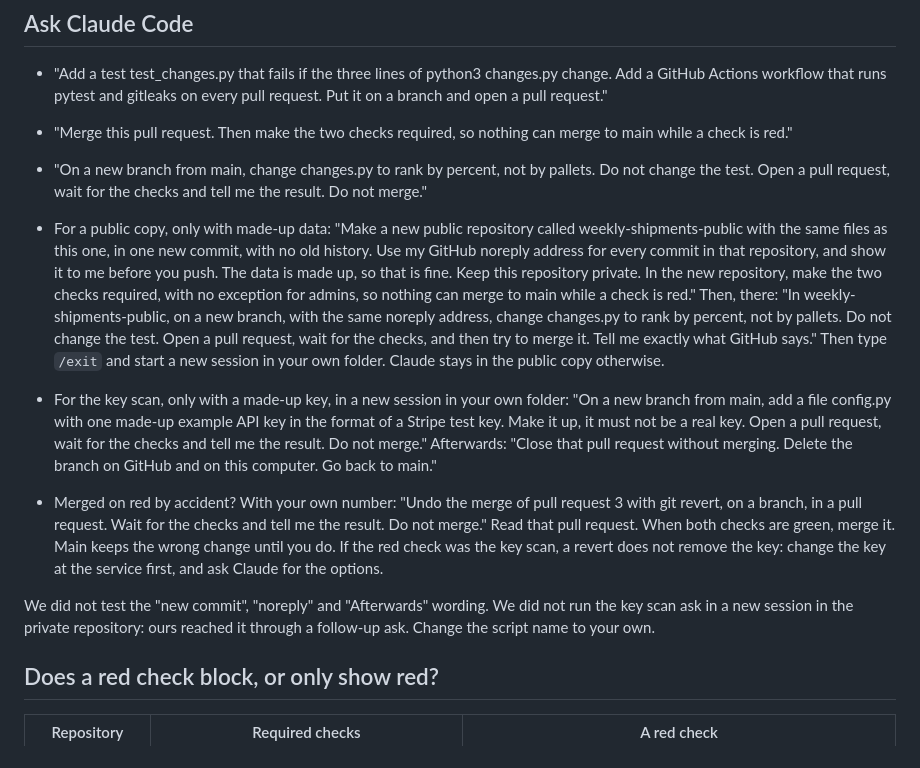
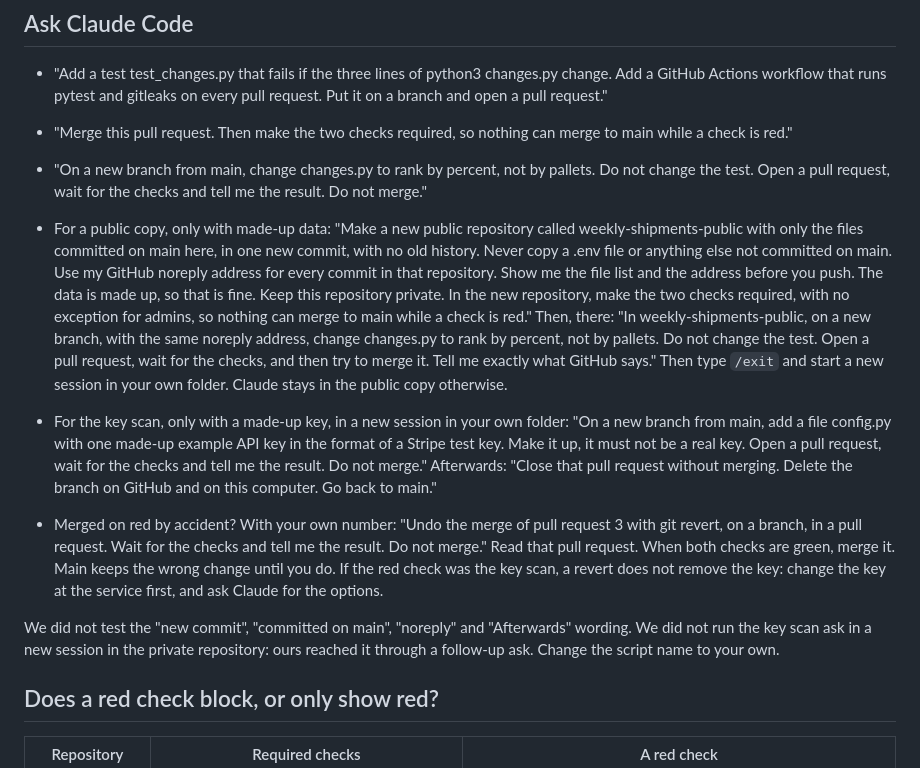
Before and after one commit to jwconsultancyteam/ai-starter-kit, a Markdown page: builder/19-tests-and-security-checks/checks-cheat-sheet.md, the part around the change. Rendered like a GitHub page.

```diff
--- a/builder/19-tests-and-security-checks/checks-cheat-sheet.md
+++ b/builder/19-tests-and-security-checks/checks-cheat-sheet.md
@@ -8,8 +8,7 @@
 - "On a new branch from main, change changes.py to rank by percent, not by pallets. Do not change the test. Open a
   pull request, wait for the checks and tell me the result. Do not merge."
 
-- For a public copy, only with made-up data: "Make a new public repository called weekly-shipments-public with the same
-  files as this one, in one new commit, with no old history. Use my GitHub noreply address for every commit in that repository, and show it to me before you push. The data is made up, so that is fine. Keep this repository private. In the new repository, make the
+- For a public copy, only with made-up data: "Make a new public repository called weekly-shipments-public with only the files committed on main here, in one new commit, with no old history. Never copy a .env file or anything else not committed on main. Use my GitHub noreply address for every commit in that repository. Show me the file list and the address before you push. The data is made up, so that is fine. Keep this repository private. In the new repository, make the
   two checks required, with no exception for admins, so nothing can merge to main while a check is red." Then, there:
   "In weekly-shipments-public, on a new branch, with the same noreply address, change changes.py to rank by percent, not by pallets. Do not change the test. Open a pull request, wait for the checks, and then try to merge it. Tell me exactly what GitHub says."
   Then type `/exit` and start a new session in your own folder. Claude stays in the public copy otherwise.
@@ -17,7 +16,7 @@
   Afterwards: "Close that pull request without merging. Delete the branch on GitHub and on this computer. Go back to main."
 - Merged on red by accident? With your own number: "Undo the merge of pull request 3 with git revert, on a branch, in a pull request. Wait for the checks and tell me the result. Do not merge." Read that pull request. When both checks are green, merge it. Main keeps the wrong change until you do. If the red check was the key scan, a revert does not remove the key: change the key at the service first, and ask Claude for the options.
 
-We did not test the "new commit", "noreply" and "Afterwards" wording. We did not run the key scan ask in a new session in
+We did not test the "new commit", "committed on main", "noreply" and "Afterwards" wording. We did not run the key scan ask in a new session in
 the private repository: ours reached it through a follow-up ask. Change the script name to your own.
 
 ## Does a red check block, or only show red?
```
Also changed, not shown: builder/19-tests-and-security-checks/README.md (+2 -3 lines).
